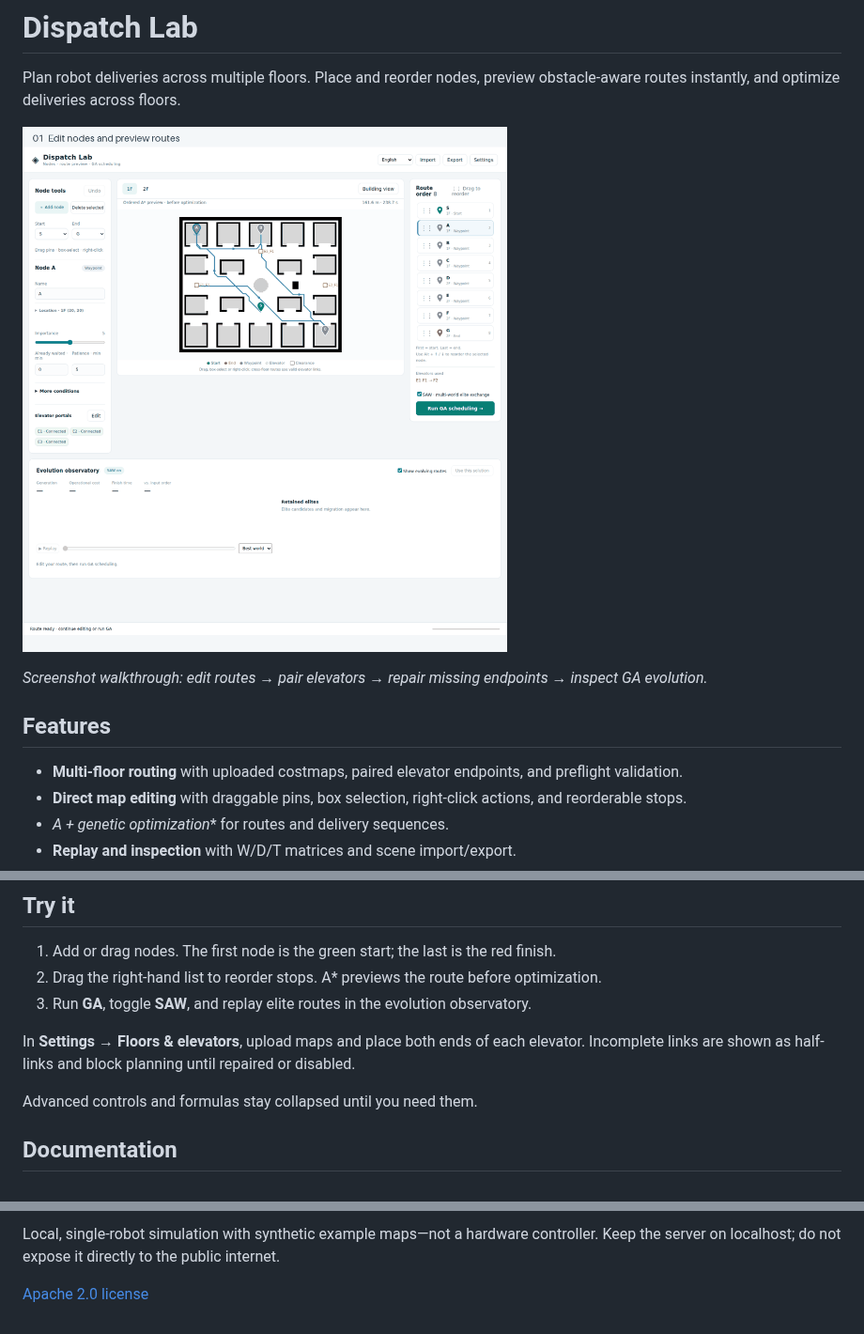
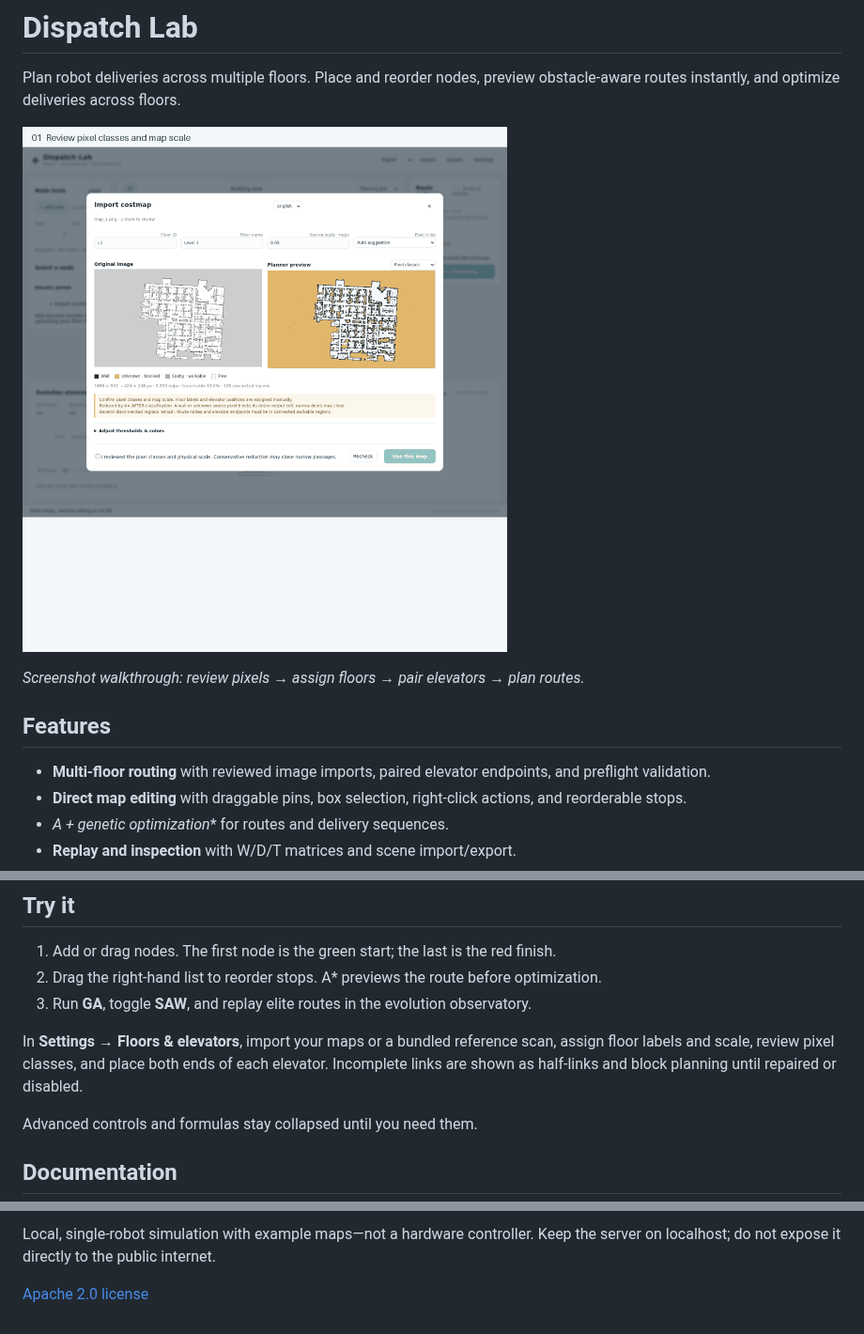
Before and after one commit to a0665x/Genetic_Algorithm_TSP, a Markdown page: README.md, 3 parts joined by grey strips. Shown at 94% size. GitHub-like rendering; pictures changed too: docs/assets/dispatch-demo.gif.

```diff
--- a/README.md
+++ b/README.md
@@ -6,9 +6,9 @@ Plan robot deliveries across multiple floors. Place and reorder nodes, preview o
 
-*Screenshot walkthrough: edit routes → pair elevators → repair missing endpoints → inspect GA evolution.*
+*Screenshot walkthrough: review pixels → assign floors → pair elevators → plan routes.*
 
 ## Features
 
-- **Multi-floor routing** with uploaded costmaps, paired elevator endpoints, and preflight validation.
+- **Multi-floor routing** with reviewed image imports, paired elevator endpoints, and preflight validation.
 - **Direct map editing** with draggable pins, box selection, right-click actions, and reorderable stops.
 - **A* + genetic optimization** for routes and delivery sequences.
 - **Replay and inspection** with W/D/T matrices and scene import/export.
@@ -34,7 +34,7 @@ Using an existing checkout? Run `git pull origin main` before starting the app.
 2. Drag the right-hand list to reorder stops. A* previews the route before optimization.
 3. Run **GA**, toggle **SAW**, and replay elite routes in the evolution observatory.
 
-In **Settings → Floors & elevators**, upload maps and place both ends of each elevator. Incomplete links are shown as half-links and block planning until repaired or disabled.
+In **Settings → Floors & elevators**, import your maps or a bundled reference scan, assign floor labels and scale, review pixel classes, and place both ends of each elevator. Incomplete links are shown as half-links and block planning until repaired or disabled.
 
 Advanced controls and formulas stay collapsed until you need them.
 
@@ -44,4 +44,4 @@ Advanced controls and formulas stay collapsed until you need them.
 
-Local, single-robot simulation with synthetic example maps—not a hardware controller. Keep the server on localhost; do not expose it directly to the public internet.
+Local, single-robot simulation with example maps—not a hardware controller. Keep the server on localhost; do not expose it directly to the public internet.
 
 [Apache 2.0 license](LICENSE)
```
Also changed, not shown: other parts of README.md (+2 -2 lines), docs/guide.md (+3 -3 lines), 13 other files.
